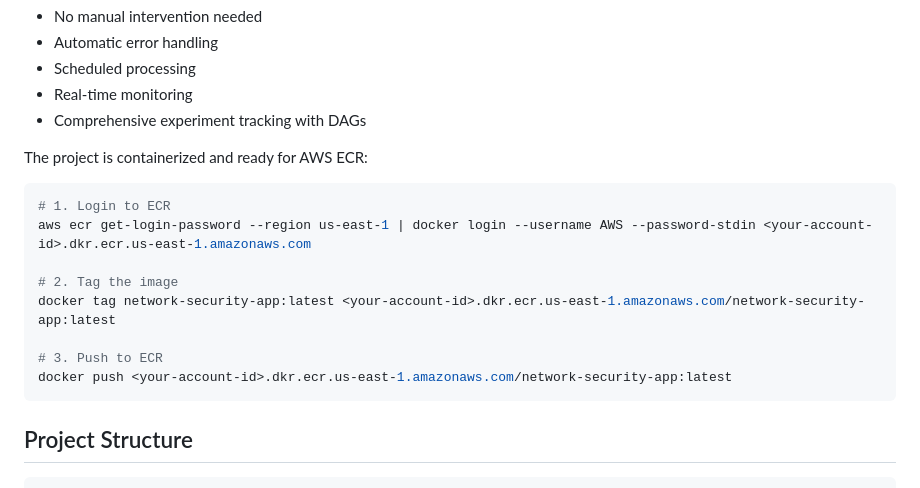
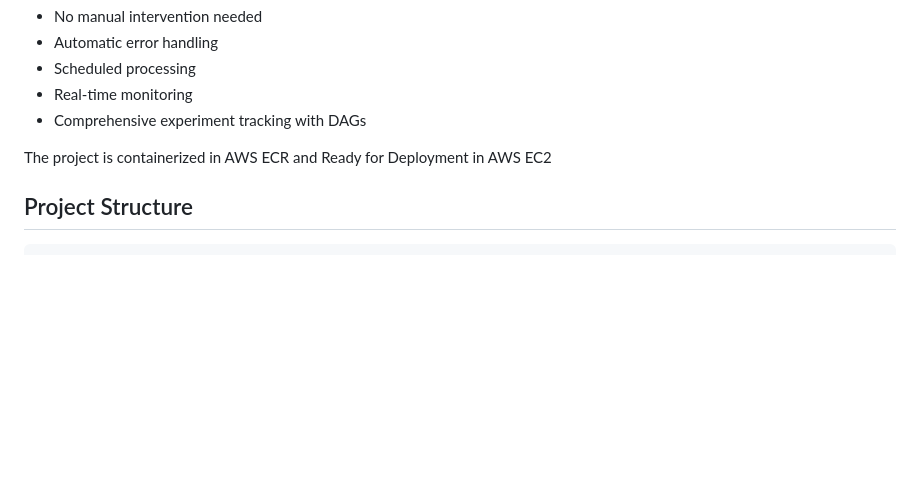
Before and after one commit to MahdiHaroun/Network_Security, a Markdown page: README.md, the part around the change. Drawn GitHub-style; blank space fills up the shorter version.

Commit message:
final readme

````diff
--- a/README.md
+++ b/README.md
@@ -63,19 +63,7 @@ The project includes an N8N workflow (`N8N Agent/PredectionAgent.json`) that aut
 - Real-time monitoring
 - Comprehensive experiment tracking with DAGs
 
-The project is containerized and ready for AWS ECR:
-
-```bash
-# 1. Login to ECR
-aws ecr get-login-password --region us-east-1 | docker login --username AWS --password-stdin <your-account-id>.dkr.ecr.us-east-1.amazonaws.com
-
-# 2. Tag the image
-docker tag network-security-app:latest <your-account-id>.dkr.ecr.us-east-1.amazonaws.com/network-security-app:latest
-
-# 3. Push to ECR
-docker push <your-account-id>.dkr.ecr.us-east-1.amazonaws.com/network-security-app:latest
-```
-
+The project is containerized in AWS ECR and Ready for Deployment in AWS EC2
 ## Project Structure
 
 ```
````
